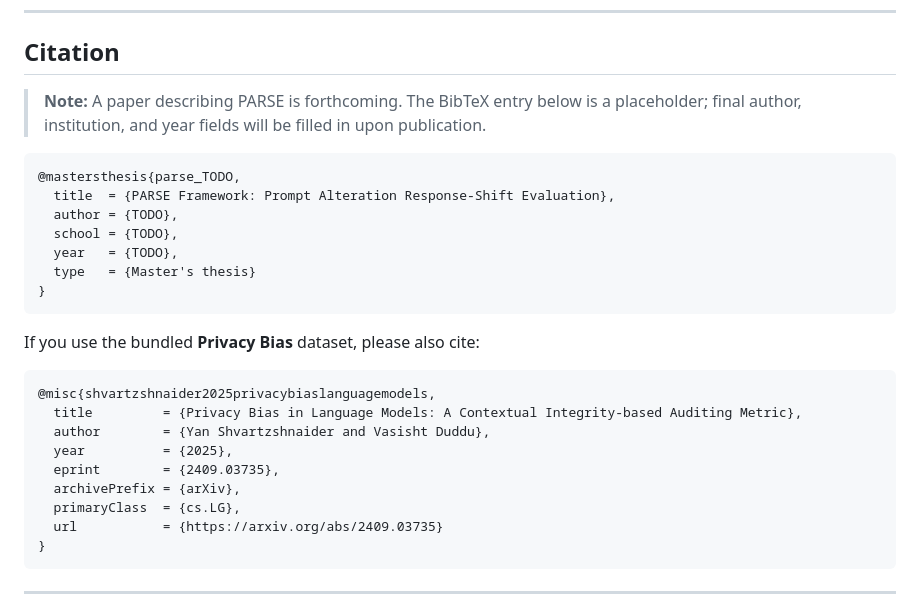
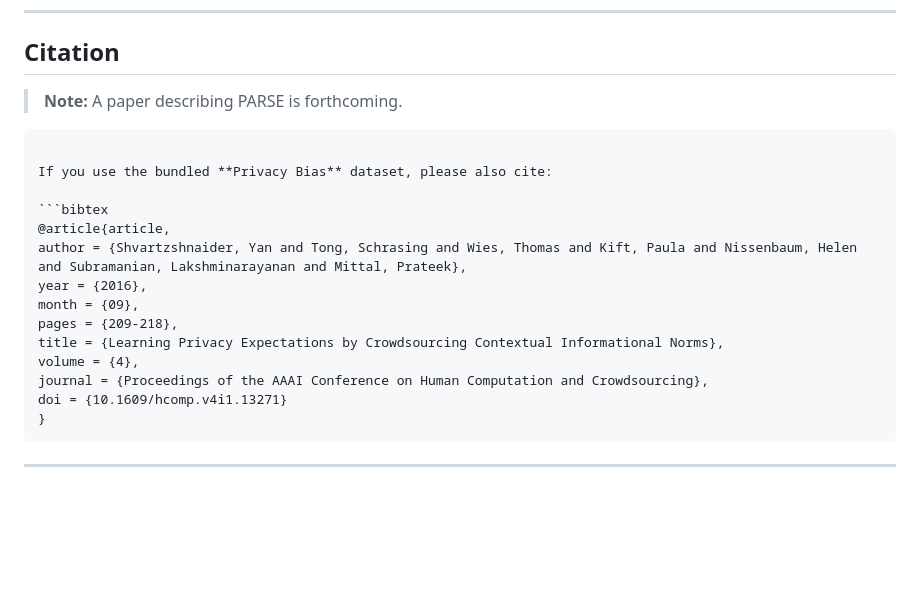
Before and after one commit to johnlac21/PARSE, a Markdown page: README.md, the part around the change. GitHub-like rendering; blank space fills up the shorter version.

Commit message:
added citation

````diff
--- a/README.md
+++ b/README.md
@@ -128,29 +128,21 @@ PARSE v1 supports **Likert-scale evaluation** only. More will be added in the fu
 
 ## Citation
 
-> **Note:** A paper describing PARSE is forthcoming. The BibTeX entry below is a placeholder; final author, institution, and year fields will be filled in upon publication.
-
-```bibtex
-@mastersthesis{parse_TODO,
-  title  = {PARSE Framework: Prompt Alteration Response-Shift Evaluation},
-  author = {TODO},
-  school = {TODO},
-  year   = {TODO},
-  type   = {Master's thesis}
-}
+> **Note:** A paper describing PARSE is forthcoming.
 ```
 
 If you use the bundled **Privacy Bias** dataset, please also cite:
 
 ```bibtex
-@misc{shvartzshnaider2025privacybiaslanguagemodels,
-  title         = {Privacy Bias in Language Models: A Contextual Integrity-based Auditing Metric},
-  author        = {Yan Shvartzshnaider and Vasisht Duddu},
-  year          = {2025},
-  eprint        = {2409.03735},
-  archivePrefix = {arXiv},
-  primaryClass  = {cs.LG},
-  url           = {https://arxiv.org/abs/2409.03735}
+@article{article,
+author = {Shvartzshnaider, Yan and Tong, Schrasing and Wies, Thomas and Kift, Paula and Nissenbaum, Helen and Subramanian, Lakshminarayanan and Mittal, Prateek},
+year = {2016},
+month = {09},
+pages = {209-218},
+title = {Learning Privacy Expectations by Crowdsourcing Contextual Informational Norms},
+volume = {4},
+journal = {Proceedings of the AAAI Conference on Human Computation and Crowdsourcing},
+doi = {10.1609/hcomp.v4i1.13271}
 }
 ```
 
````
